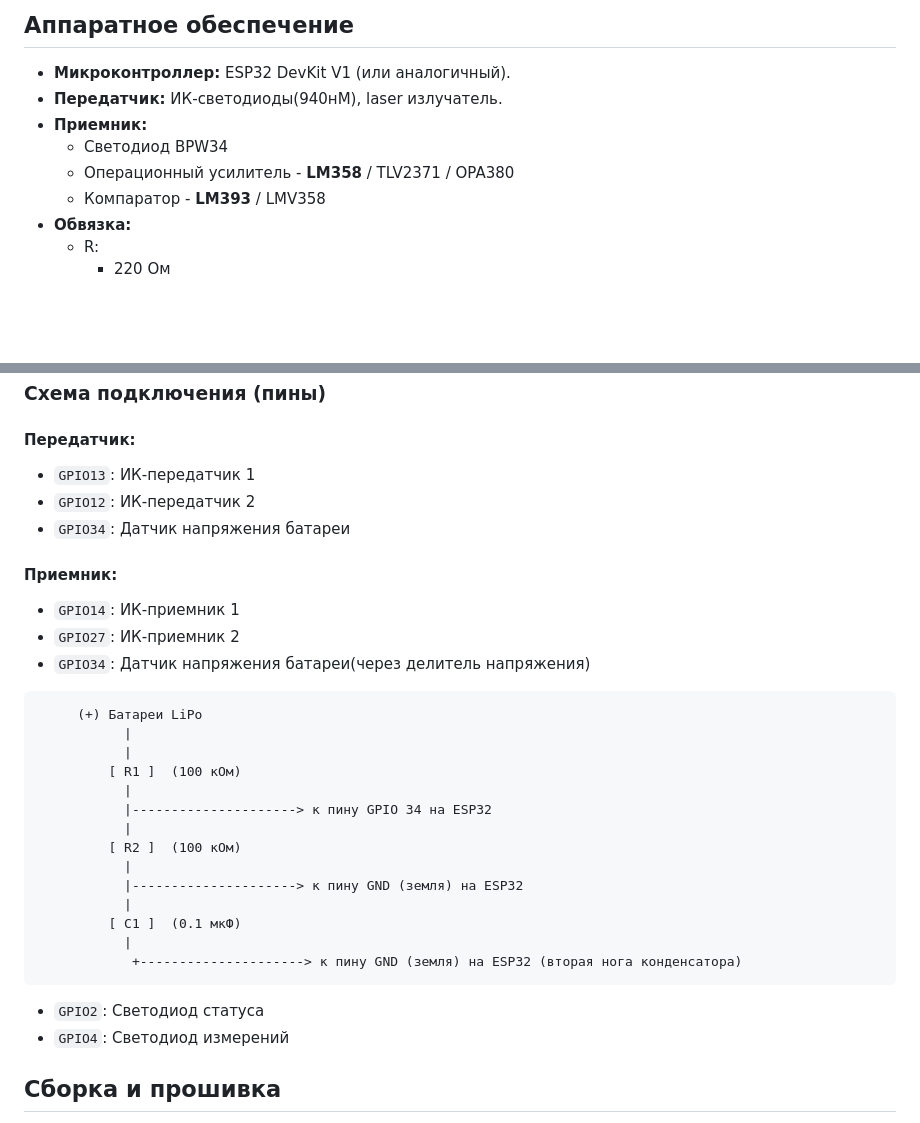
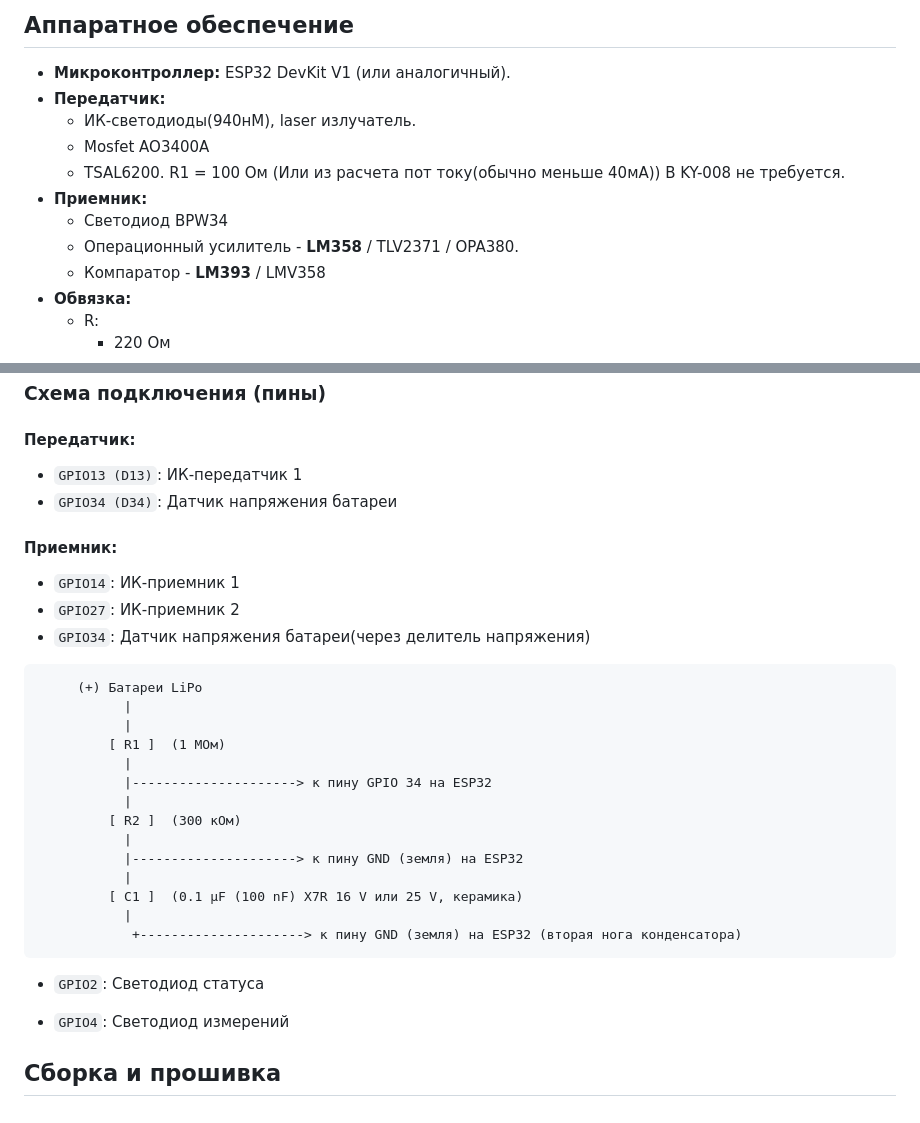
Before and after one commit to Safonovdv91/MG-Lap-Race-Timer, a Markdown page: README.md, 2 parts joined by grey strips. GitHub-like rendering; blank space fills up the shorter version.

Commit message:
UPDATE: Обновлена информация по передатчику.

````diff
--- a/README.md
+++ b/README.md
@@ -52,10 +52,13 @@
 ## Аппаратное обеспечение
 
 - **Микроконтроллер:** ESP32 DevKit V1 (или аналогичный).
-- **Передатчик:** ИК-светодиоды(940нМ), laser излучатель.
+- **Передатчик:**
+  - ИК-светодиоды(940нМ), laser излучатель.
+  - Mosfet AO3400A
+  - TSAL6200. R1 = 100 Ом (Или из расчета пот току(обычно меньше 40мА)) В KY-008 не требуется.
 - **Приемник:**
   - Светодиод BPW34
-  - Операционный усилитель - **LM358** / TLV2371 / OPA380
+  - Операционный усилитель - **LM358** / TLV2371 / OPA380.
   - Компаратор - **LM393** / LMV358
 - **Обвязка:**
   - R:
@@ -74,9 +77,8 @@
 
 #### Передатчик:
 
-- `GPIO13`: ИК-передатчик 1
-- `GPIO12`: ИК-передатчик 2
-- `GPIO34`: Датчик напряжения батареи
+- `GPIO13 (D13)`: ИК-передатчик 1
+- `GPIO34 (D34)`: Датчик напряжения батареи
 
 #### Приемник:
 
@@ -88,20 +90,22 @@
      (+) Батареи LiPo
            |
            |
-         [ R1 ]  (100 кОм)
+         [ R1 ]  (1 МОм)
            |
            |---------------------> к пину GPIO 34 на ESP32
            |
-         [ R2 ]  (100 кОм)
+         [ R2 ]  (300 кОм)
            |
            |---------------------> к пину GND (земля) на ESP32
            |
-         [ C1 ]  (0.1 мкФ)
+         [ C1 ]  (0.1 µF (100 nF) X7R 16 V или 25 V, керамика)
            |
             +---------------------> к пину GND (земля) на ESP32 (вторая нога конденсатора)
 ```
 
 - `GPIO2`: Светодиод статуса
+
+
 - `GPIO4`: Светодиод измерений
 
 ## Сборка и прошивка
````
